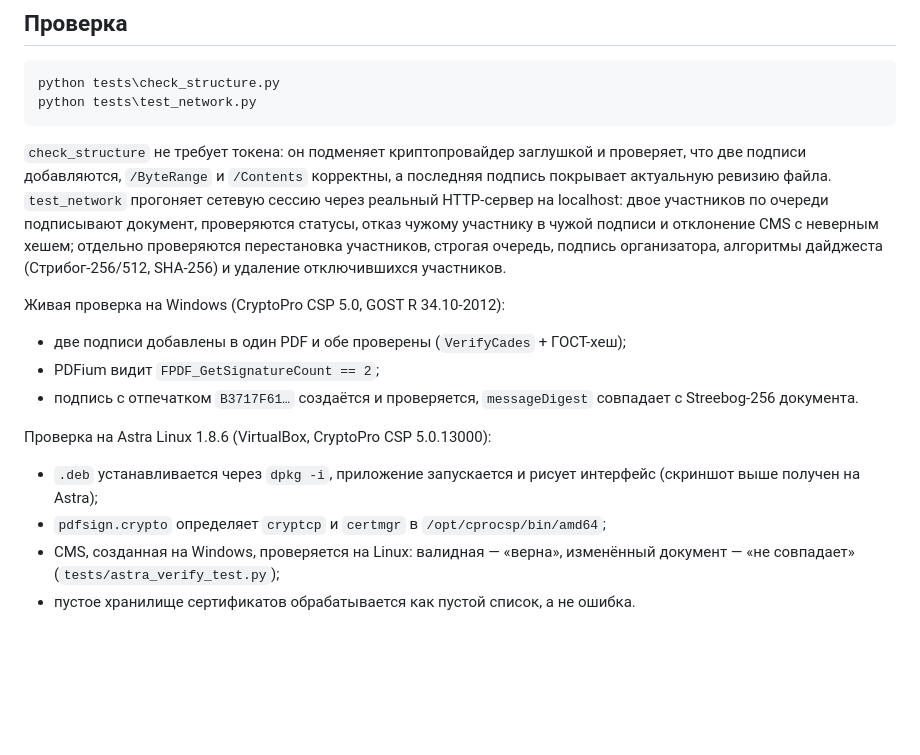
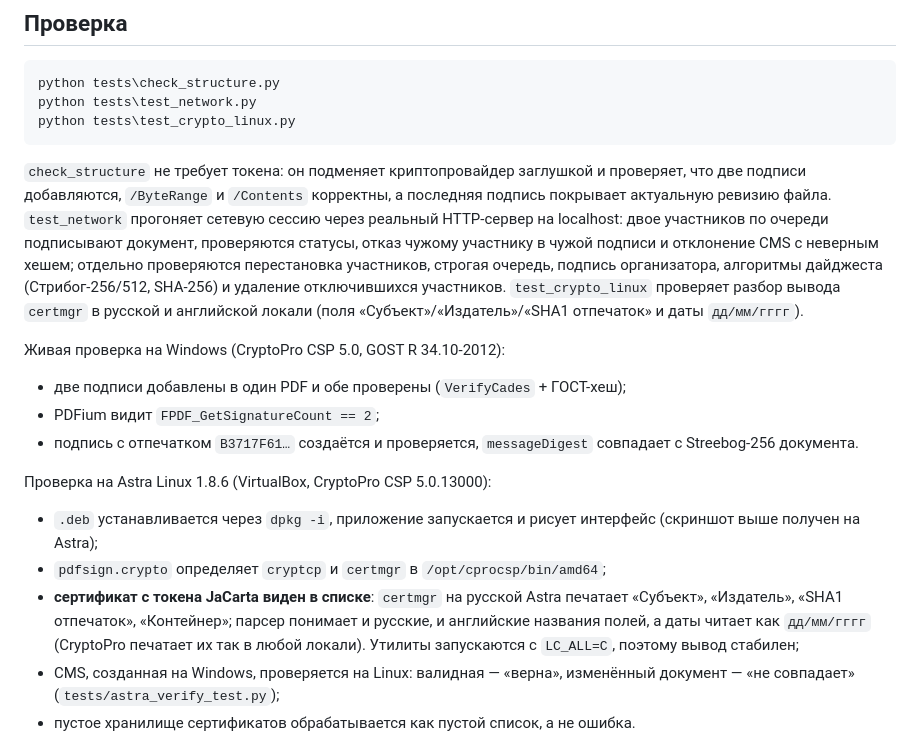
Before and after one commit to Tripswarlock/pdf-multisign, a Markdown page: README.md, the part around the change. Rendered like a GitHub page; blank space fills up the shorter version.

Commit message:
Astra: сертификаты видны при русском выводе certmgr

````diff
--- a/README.md
+++ b/README.md
@@ -223,6 +223,7 @@ gostcrypto), поэтому установка Python-пакетов не тре
 ```bat
 python tests\check_structure.py
 python tests\test_network.py
+python tests\test_crypto_linux.py
 ```
 
 `check_structure` не требует токена: он подменяет криптопровайдер заглушкой и
@@ -233,7 +234,9 @@ python tests\test_network.py
 участнику в чужой подписи и отклонение CMS с неверным хешем; отдельно
 проверяются перестановка участников, строгая очередь, подпись организатора,
 алгоритмы дайджеста (Стрибог-256/512, SHA-256) и удаление отключившихся
-участников.
+участников. `test_crypto_linux` проверяет разбор вывода `certmgr` в русской и
+английской локали (поля «Субъект»/«Издатель»/«SHA1 отпечаток» и даты
+`дд/мм/гггг`).
 
 Живая проверка на Windows (CryptoPro CSP 5.0, GOST R 34.10-2012):
 
@@ -247,6 +250,11 @@ python tests\test_network.py
 - `.deb` устанавливается через `dpkg -i`, приложение запускается и рисует
   интерфейс (скриншот выше получен на Astra);
 - `pdfsign.crypto` определяет `cryptcp` и `certmgr` в `/opt/cprocsp/bin/amd64`;
+- **сертификат с токена JaCarta виден в списке**: `certmgr` на русской Astra
+  печатает «Субъект», «Издатель», «SHA1 отпечаток», «Контейнер»; парсер
+  понимает и русские, и английские названия полей, а даты читает как
+  `дд/мм/гггг` (CryptoPro печатает их так в любой локали). Утилиты
+  запускаются с `LC_ALL=C`, поэтому вывод стабилен;
 - CMS, созданная на Windows, проверяется на Linux: валидная — «верна»,
   изменённый документ — «не совпадает» (`tests/astra_verify_test.py`);
 - пустое хранилище сертификатов обрабатывается как пустой список, а не ошибка.
````
Also changed, not shown: packaging/release-notes-1.1.0.md (+4 -4 lines), docs/astra-ui.png, 3 other files.
